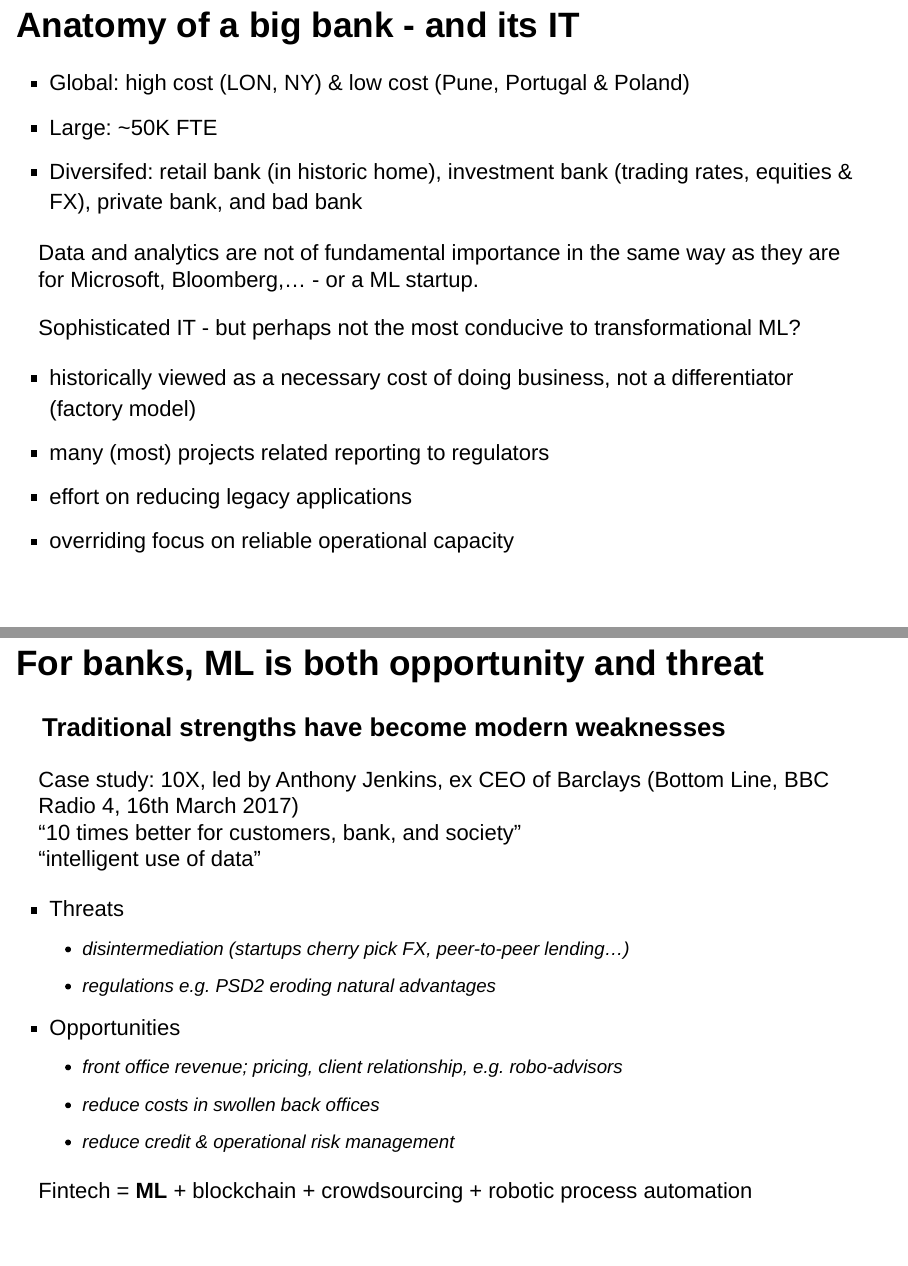
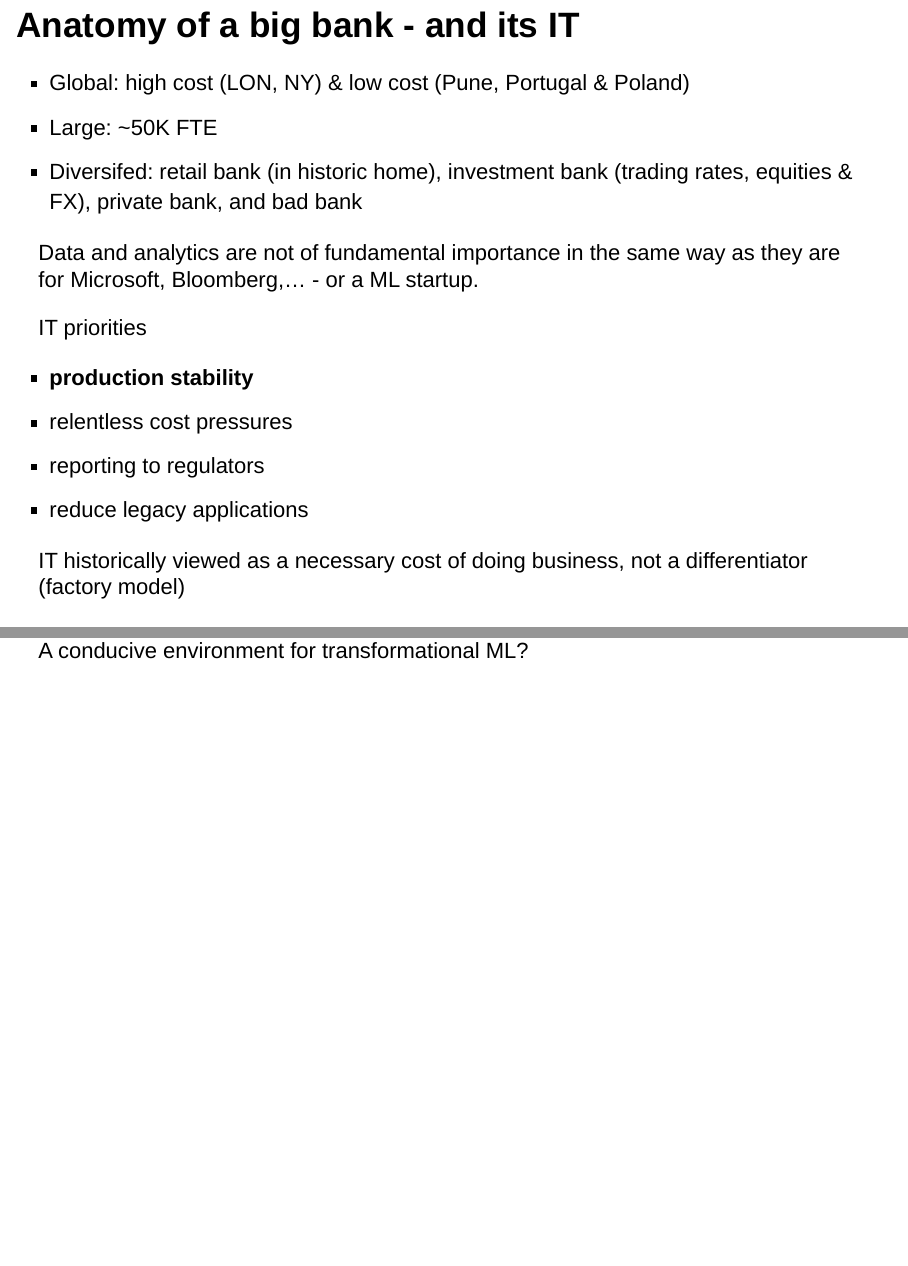
Before and after one commit to MarkWilcock/banking-on-machine-learning, an R Markdown document (Banking On Machine Learning.Rmd): pages 3 and 4 of 19, joined at a grey line. Rendered offline with R 4.5, knitr and Pandoc, with nearby package versions; drawn as Slidy slides in place of the format the file asks for; code that draws random numbers runs with fixed seeds of ours; some code elsewhere in the file could not run offline.

Commit message:
Final changes before the March 22 presentation

```diff
--- a/Banking On Machine Learning.Rmd
+++ b/Banking On Machine Learning.Rmd
@@ -33,21 +33,23 @@ But big sophisticated banks are different, right?
 
 Data and analytics are not of fundamental importance in the same way as they are for Microsoft, Bloomberg,... - or a ML startup.
 
-Sophisticated IT - but perhaps not the most conducive to transformational ML?
+IT priorities
 
-- historically viewed as a necessary cost of doing business, not a differentiator (factory model)
-- many (most) projects related  reporting to regulators
-- effort on reducing legacy applications
-- overriding focus on reliable operational capacity
+- **production stability**
+- relentless cost pressures
+- reporting to regulators
+- reduce legacy applications
 
+IT historically viewed as a necessary cost of doing business, not a differentiator (factory model)
 
+A conducive environment for transformational ML?
 
 ## For banks, ML is both opportunity and threat
 ### Traditional strengths have become modern weaknesses
 
 Case study: 10X, led by Anthony Jenkins, ex CEO of Barclays (Bottom Line, BBC Radio 4, 16th March 2017)
-"10 times better for customers, bank, and society"
-"intelligent use of data"
+"10 times better for customers, bank, and ... society"
+
 
 * Threats
     + disintermediation (startups cherry pick FX, peer-to-peer lending...)
```
Also changed, not shown: 1 other file.
